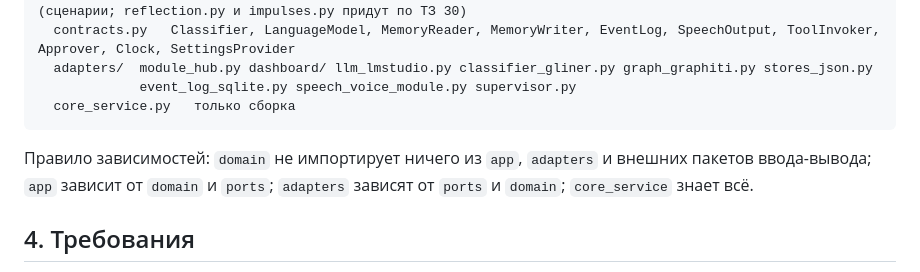
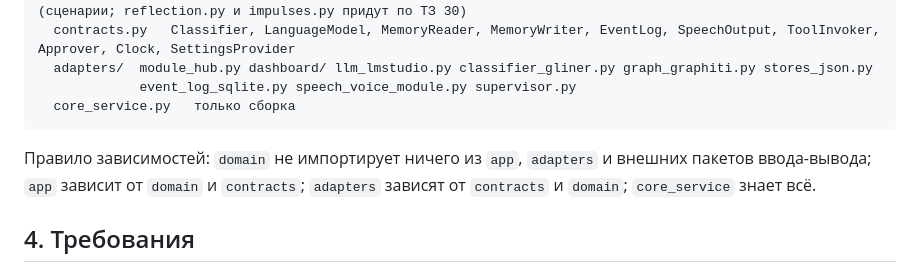
Before and after one commit to BuDum-Tss/GitS, a Markdown page: docs/tz/29-clean-architecture.md, the part around the change. Drawn GitHub-style.

Commit message:
Finish the contracts wording in TZ 29
Co-Authored-By: Claude Sonnet 5.5 <noreply@anthropic.com>

````diff
--- a/docs/tz/29-clean-architecture.md
+++ b/docs/tz/29-clean-architecture.md
@@ -30,7 +30,7 @@ agent/
              event_log_sqlite.py speech_voice_module.py supervisor.py
   core_service.py   только сборка
 ```
-Правило зависимостей: `domain` не импортирует ничего из `app`, `adapters` и внешних пакетов ввода-вывода; `app` зависит от `domain` и `ports`; `adapters` зависят от `ports` и `domain`; `core_service` знает всё.
+Правило зависимостей: `domain` не импортирует ничего из `app`, `adapters` и внешних пакетов ввода-вывода; `app` зависит от `domain` и `contracts`; `adapters` зависят от `contracts` и `domain`; `core_service` знает всё.
 
 ## 4. Требования
 Каждый шаг R1–R7 это отдельная ветка и отдельный коммит-набор; после каждого `.\check.ps1` зелёный и существующие тесты не правятся (кроме импортов), новые тесты добавляются на новые компоненты.
````
